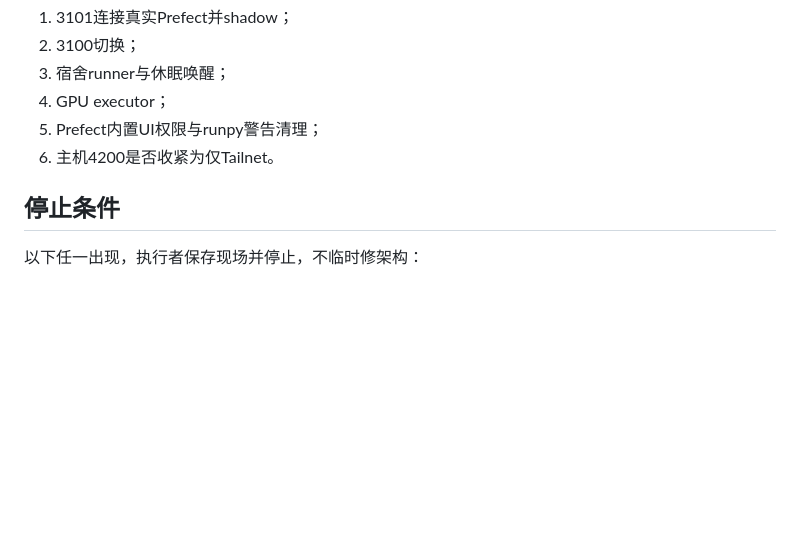
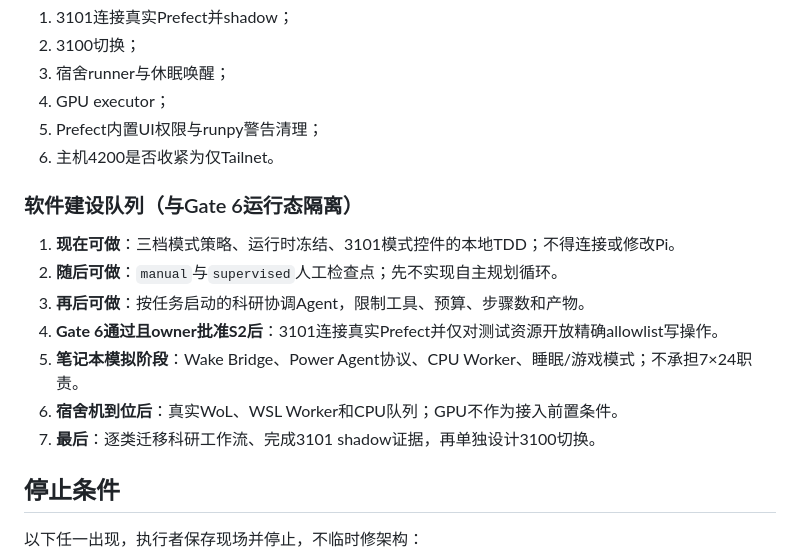
Before and after one commit to wocessade/research-orchestra, a Markdown page: docs/reports/2026-08-24-bogda-stage6-workboard.md, the part around one of its changes. GitHub-like rendering; blank space fills up the shorter version.

```diff
--- a/docs/reports/2026-08-24-bogda-stage6-workboard.md
+++ b/docs/reports/2026-08-24-bogda-stage6-workboard.md
@@ -91,6 +116,16 @@ Pi 快照时间：2026-08-24T08:56:05Z（北京时间16:56）。
 5. Prefect内置UI权限与runpy警告清理；
 6. 主机4200是否收紧为仅Tailnet。
 
+### 软件建设队列（与Gate 6运行态隔离）
+
+1. **现在可做**：三档模式策略、运行时冻结、3101模式控件的本地TDD；不得连接或修改Pi。
+2. **随后可做**：`manual`与`supervised`人工检查点；先不实现自主规划循环。
+3. **再后可做**：按任务启动的科研协调Agent，限制工具、预算、步骤数和产物。
+4. **Gate 6通过且owner批准S2后**：3101连接真实Prefect并仅对测试资源开放精确allowlist写操作。
+5. **笔记本模拟阶段**：Wake Bridge、Power Agent协议、CPU Worker、睡眠/游戏模式；不承担7×24职责。
+6. **宿舍机到位后**：真实WoL、WSL Worker和CPU队列；GPU不作为接入前置条件。
+7. **最后**：逐类迁移科研工作流、完成3101 shadow证据，再单独设计3100切换。
+
 ## 停止条件
 
 以下任一出现，执行者保存现场并停止，不临时修架构：
```
Also changed, not shown: other parts of docs/reports/2026-08-24-bogda-stage6-workboard.md (+25 -0 lines), 1 other file.
